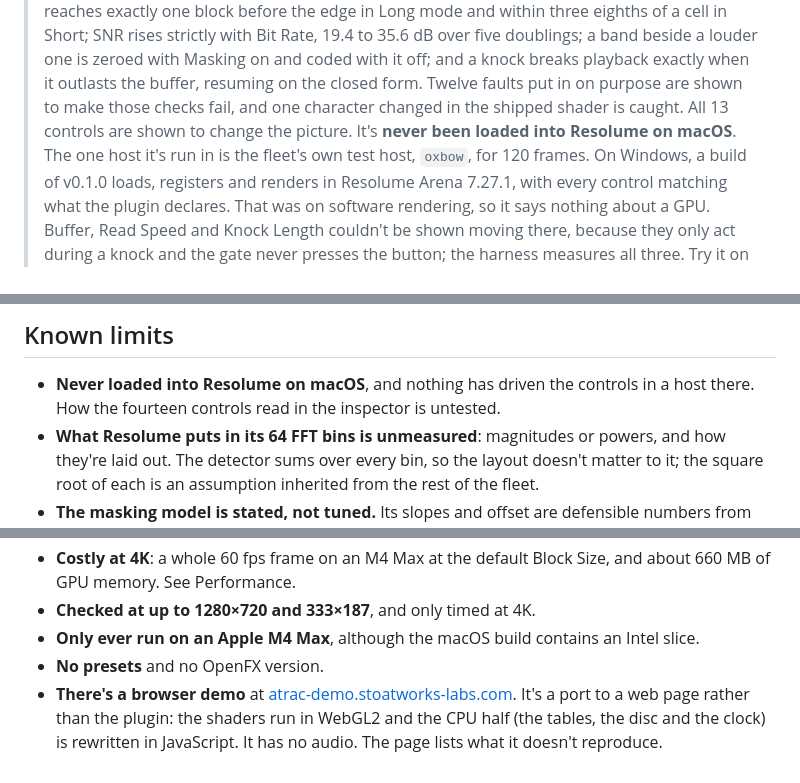
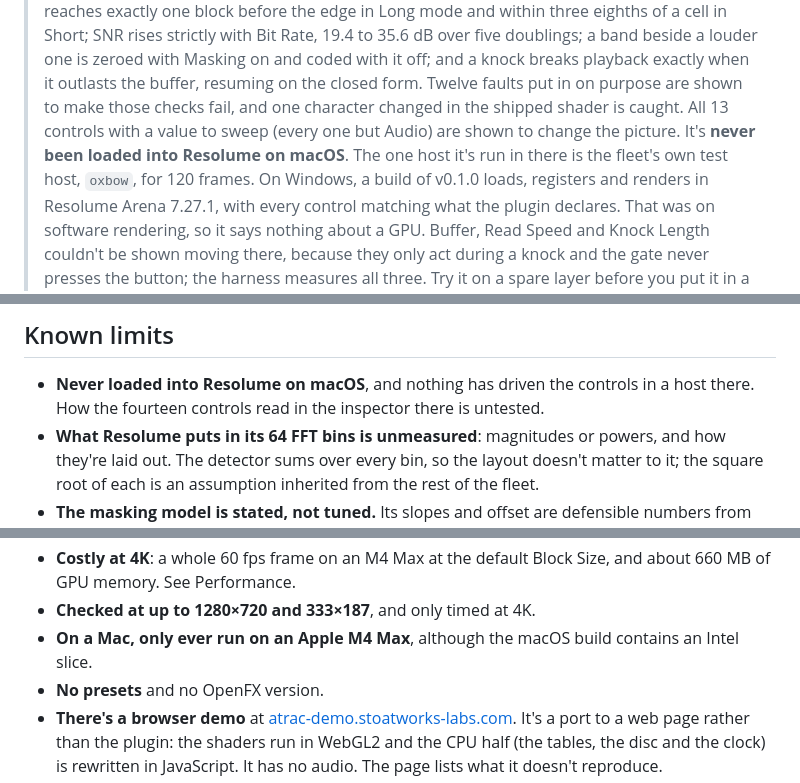
Before and after one commit to stoatworks-labs/atrac, a Markdown page: docs/USER-GUIDE.md, 3 parts joined by grey strips. GitHub-like rendering.

```diff
--- a/docs/USER-GUIDE.md
+++ b/docs/USER-GUIDE.md
@@ -29,8 +29,9 @@ block's edges ring, and the flat bars carry a faint block ripple.*
 > louder one is zeroed with Masking on and coded with it off; and a knock breaks playback exactly
 > when it outlasts the buffer, resuming on the closed form. Twelve faults put in on purpose are
 > shown to make those checks fail, and one character changed in the shipped shader is caught. All
-> 13 controls are shown to change the picture. It's **never been loaded into Resolume on macOS**.
-> The one host it's run in is the fleet's own test host, `oxbow`, for 120 frames.
+> 13 controls with a value to sweep (every one but Audio) are shown to change the picture. It's
+> **never been loaded into Resolume on macOS**. The one host it's run in there is the fleet's own
+> test host, `oxbow`, for 120 frames.
 > On Windows, a build of v0.1.0 loads, registers and renders in Resolume Arena 7.27.1, with every
 > control matching what the plugin declares. That was on software rendering, so it says nothing
 > about a GPU. Buffer, Read Speed and Knock Length couldn't be shown moving there, because they
@@ -339,7 +340,7 @@ on the Audio input, and at frame 60 the host's clock and the unit the plugin dec
 ## Known limits
 
 - **Never loaded into Resolume on macOS**, and nothing has driven the controls in a host there.
-  How the fourteen controls read in the inspector is untested.
+  How the fourteen controls read in the inspector there is untested.
 - **What Resolume puts in its 64 FFT bins is unmeasured**: magnitudes or powers, and how they're
   laid out. The detector sums over every bin, so the layout doesn't matter to it; the square
   root of each is an assumption inherited from the rest of the fleet.
@@ -355,7 +356,7 @@ on the Audio input, and at frame 60 the host's clock and the unit the plugin dec
 - **Costly at 4K**: a whole 60 fps frame on an M4 Max at the default Block Size, and about 660 MB
   of GPU memory. See Performance.
 - **Checked at up to 1280×720 and 333×187**, and only timed at 4K.
-- **Only ever run on an Apple M4 Max**, although the macOS build contains an Intel slice.
+- **On a Mac, only ever run on an Apple M4 Max**, although the macOS build contains an Intel slice.
 - **No presets** and no OpenFX version.
 - **There's a browser demo** at [atrac-demo.stoatworks-labs.com](https://atrac-demo.stoatworks-labs.com).
   It's a port to a web page rather than the plugin: the shaders run in WebGL2 and the CPU half (the
```
Also changed, not shown: README.md (+11 -8 lines).
